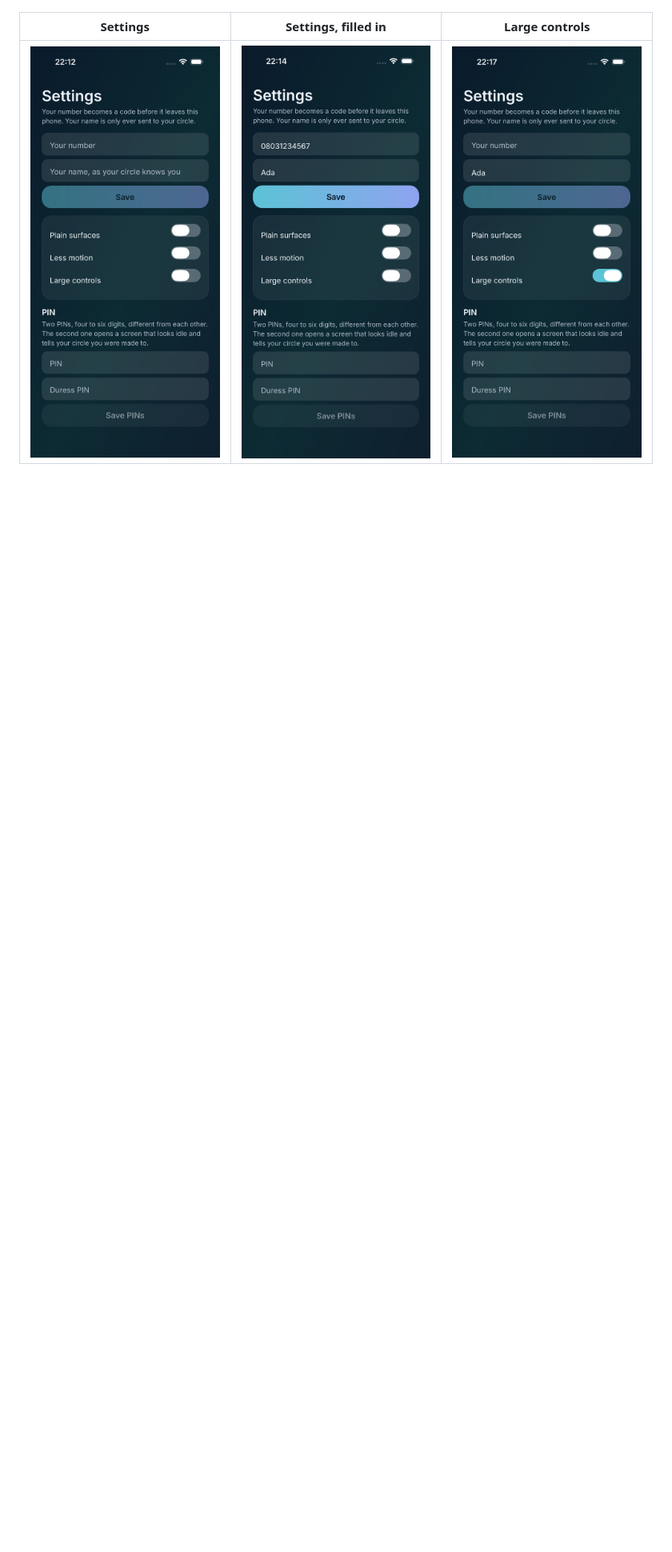
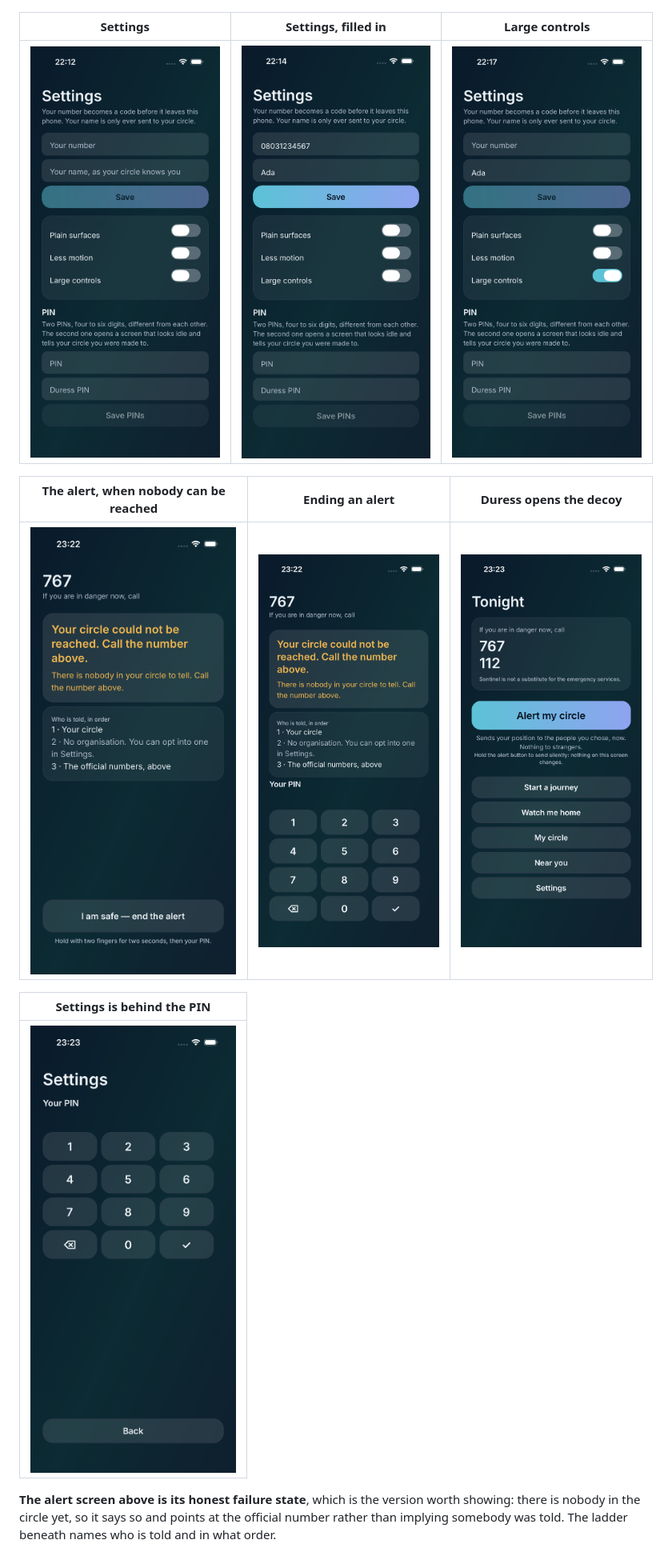
Before and after one commit to nobledeveloper01/sentinel, a Markdown page: README.md, the part around one of its changes. Shown at 80% size. GitHub-like rendering; pictures changed too: docs/screenshots/10-alert-could-not-be-reached.png (added), docs/screenshots/11-ending-an-alert-asks-for-a-pin.png (added), docs/screenshots/12-duress-opens-the-decoy.png (added); blank space fills up the shorter version.

Commit message:
The alert screen, the two-finger cancel and the duress decoy, captured by driving the whole coercion path on a simulator.

```diff
--- a/README.md
+++ b/README.md
@@ -231,3 +231,17 @@ cancel, and the sentence that says how it is done.
 | Settings | Settings, filled in | Large controls |
 |---|---|---|
 | ![Settings: your number becomes a code before it leaves the phone, and the two PINs — the second opens a screen that looks idle and tells your circle you were made to](docs/screenshots/02-settings.png) | ![The same screen with a number and a name entered, and Save now enabled](docs/screenshots/03-settings-filled.png) | ![Settings with Large controls on](docs/screenshots/09-large-controls.png) |
+
+| The alert, when nobody can be reached | Ending an alert | Duress opens the decoy |
+|---|---|---|
+| ![The alert screen: your circle could not be reached, call the number above, with the ladder saying who is told and in what order](docs/screenshots/10-alert-could-not-be-reached.png) | ![Ending an alert asks for a PIN on the app's own keypad, after a two-finger hold](docs/screenshots/11-ending-an-alert-asks-for-a-pin.png) | ![The duress PIN ends the alert into the ordinary idle home, which is the point: it looks exactly like a normal cancel](docs/screenshots/12-duress-opens-the-decoy.png) |
+
+| Settings is behind the PIN |
+|---|
+| ![Once a PIN is set, opening Settings asks for it first](docs/screenshots/13-settings-is-behind-the-pin.png) |
+
+**The alert screen above is its honest failure state**, which is the version
+worth showing: there is nobody in the circle yet, so it says so and points at
+the official number rather than implying somebody was told. The ladder beneath
+names who is told and in what order.
+
```
Also changed, not shown: other parts of README.md (+7 -0 lines), CHANGELOG.md (+6 -0 lines), docs/JOURNAL.md (+6 -2 lines).
